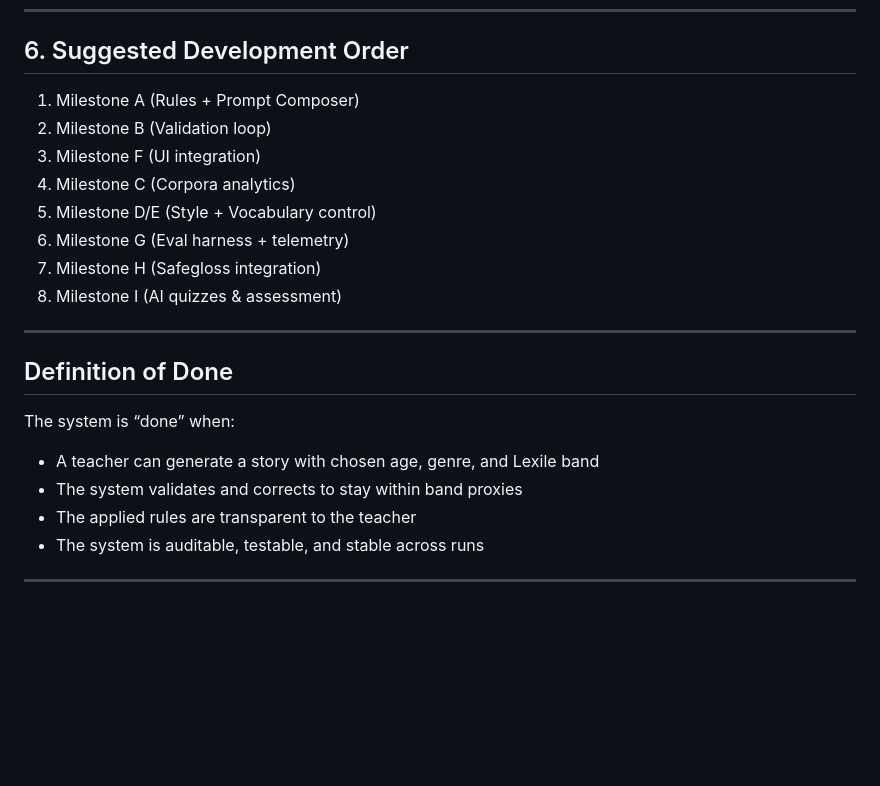
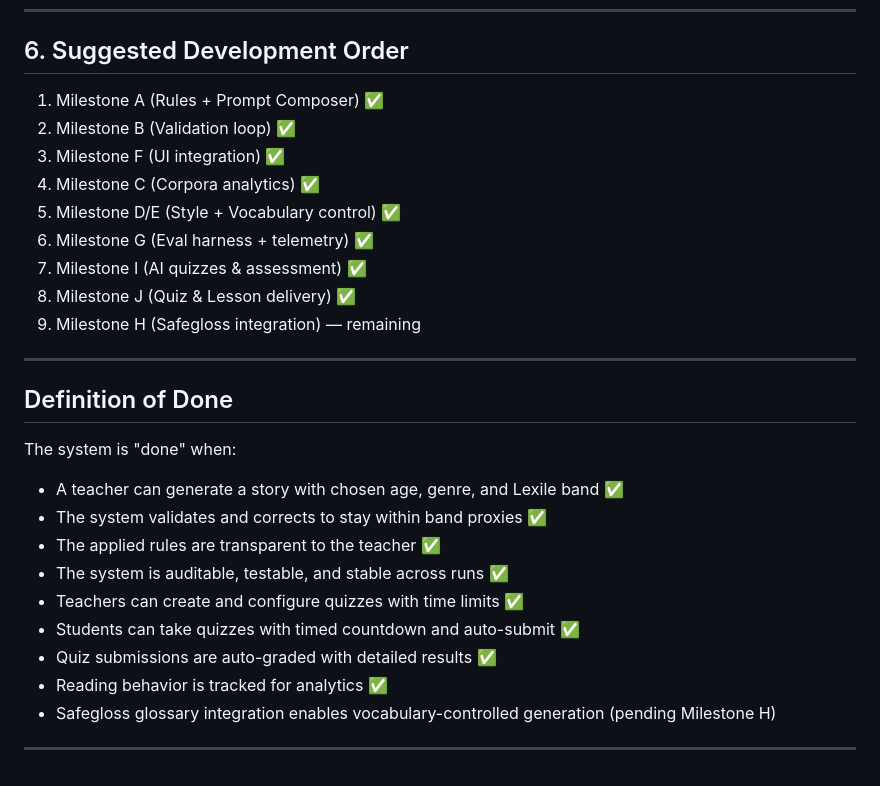
Before and after one commit to w9smz8qkh6-stack/safegloss-legacy, a Markdown page: docs/ROADMAP.md, the part around one of its changes. Rendered like a GitHub page; blank space fills up the shorter version.

```diff
--- a/docs/ROADMAP.md
+++ b/docs/ROADMAP.md
@@ -595,23 +658,30 @@ Log per story via TelemetryLogger:
 
 ## 6. Suggested Development Order
 
-1) Milestone A (Rules + Prompt Composer)
-2) Milestone B (Validation loop)
-3) Milestone F (UI integration)
-4) Milestone C (Corpora analytics)
-5) Milestone D/E (Style + Vocabulary control)
-6) Milestone G (Eval harness + telemetry)
-7) Milestone H (Safegloss integration)
-8) Milestone I (AI quizzes & assessment)
+1) Milestone A (Rules + Prompt Composer) ✅
+2) Milestone B (Validation loop) ✅
+3) Milestone F (UI integration) ✅
+4) Milestone C (Corpora analytics) ✅
+5) Milestone D/E (Style + Vocabulary control) ✅
+6) Milestone G (Eval harness + telemetry) ✅
+7) Milestone I (AI quizzes & assessment) ✅
+8) Milestone J (Quiz & Lesson delivery) ✅
+9) Milestone H (Safegloss integration) — remaining
 
 ---
 
 ## Definition of Done
 
-The system is “done” when:
-- A teacher can generate a story with chosen age, genre, and Lexile band
-- The system validates and corrects to stay within band proxies
-- The applied rules are transparent to the teacher
-- The system is auditable, testable, and stable across runs
+The system is "done" when:
+
+- A teacher can generate a story with chosen age, genre, and Lexile band ✅
+- The system validates and corrects to stay within band proxies ✅
+- The applied rules are transparent to the teacher ✅
+- The system is auditable, testable, and stable across runs ✅
+- Teachers can create and configure quizzes with time limits ✅
+- Students can take quizzes with timed countdown and auto-submit ✅
+- Quiz submissions are auto-graded with detailed results ✅
+- Reading behavior is tracked for analytics ✅
+- Safegloss glossary integration enables vocabulary-controlled generation (pending Milestone H)
 
 ---
```
Also changed, not shown: other parts of docs/ROADMAP.md (+63 -0 lines).
